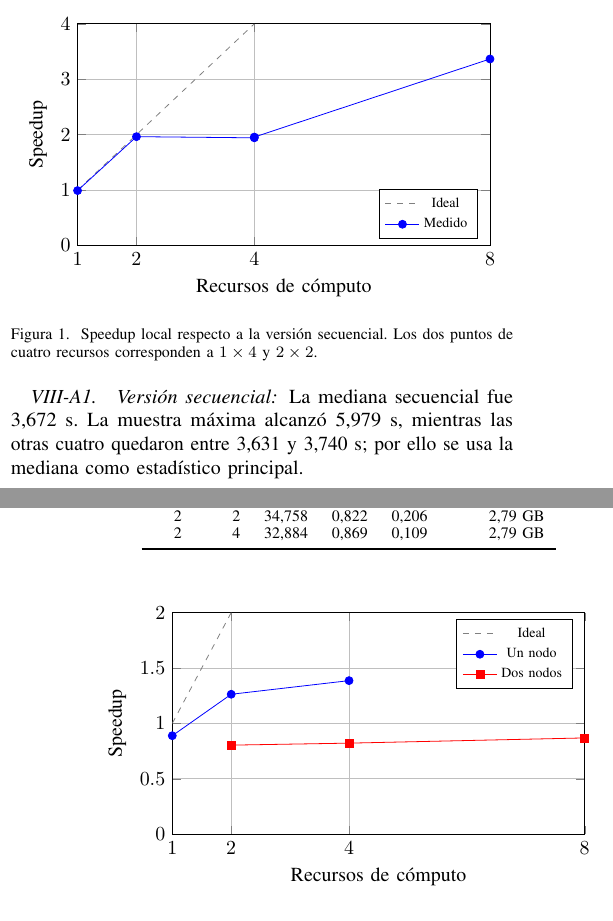
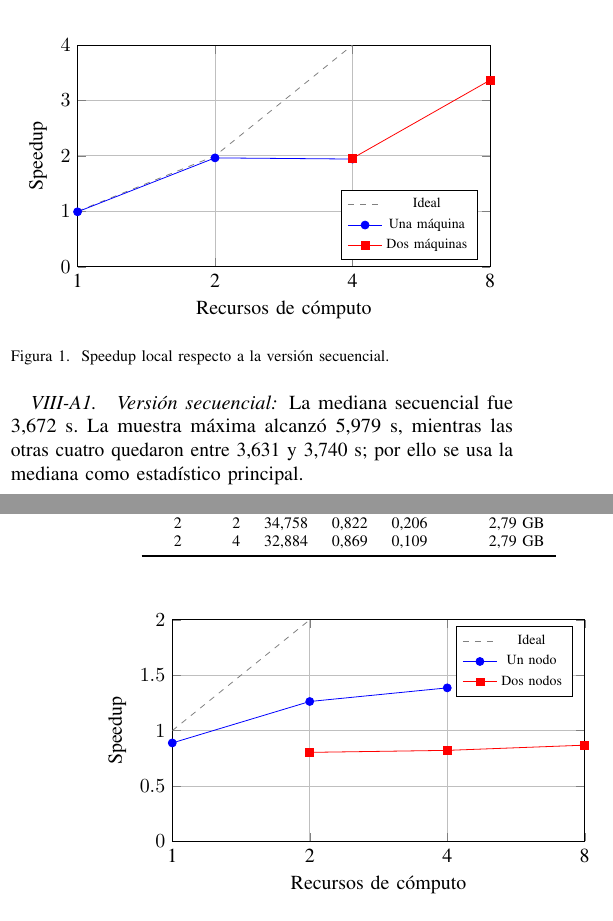
Before and after one commit to MatiasAGC/HPC-Schelling, a LaTeX paper (informe/main.tex, which reads informe/secciones/08_resultados.tex): two parts of the columns of pages 5 and 6 of 8, joined at a grey line, cut so that both start at the same text. Compiled offline with pdfLaTeX.

Commit message:
docs: corregir escala de graficas de speedup

```diff
--- a/informe/secciones/08_resultados.tex
+++ b/informe/secciones/08_resultados.tex
@@ -30,19 +30,24 @@ MPI & OMP & $T$ (s) & $S_p$ & $E_p$ \\
     height=0.62\columnwidth,
     xlabel={Recursos de cómputo},
     ylabel={Speedup},
+    xmode=log,
+    log basis x={2},
     xmin=1,xmax=8,
     ymin=0,ymax=4,
     xtick={1,2,4,8},
+    xticklabels={1,2,4,8},
     grid=major,
     legend style={font=\scriptsize,at={(0.97,0.03)},anchor=south east}
 ]
 \addplot[dashed,gray] coordinates {(1,1) (2,2) (4,4)};
 \addlegendentry{Ideal}
-\addplot[mark=*,blue] coordinates {(1,0.991) (2,1.964) (4,1.943) (4,1.957) (8,3.366)};
-\addlegendentry{Medido}
+\addplot[mark=*,blue] coordinates {(1,0.991) (2,1.964) (4,1.943)};
+\addlegendentry{Una máquina}
+\addplot[mark=square*,red] coordinates {(4,1.957) (8,3.366)};
+\addlegendentry{Dos máquinas}
 \end{axis}
 \end{tikzpicture}
-\caption{Speedup local respecto a la versión secuencial. Los dos puntos de cuatro recursos corresponden a $1\times4$ y $2\times2$.}
+\caption{Speedup local respecto a la versión secuencial.}
 \label{fig:speedup-local}
 \end{figure}
 
@@ -90,9 +95,12 @@ MPI & OMP & $T$ (s) & $S_p$ & $E_p$ & Comunicación \\
     height=0.62\columnwidth,
     xlabel={Recursos de cómputo},
     ylabel={Speedup},
+    xmode=log,
+    log basis x={2},
     xmin=1,xmax=8,
     ymin=0,ymax=2,
     xtick={1,2,4,8},
+    xticklabels={1,2,4,8},
     grid=major,
     legend style={font=\scriptsize,at={(0.97,0.97)},anchor=north east}
 ]
```
Also changed, not shown: informe/secciones/08_resultados.tex (3 more changed lines).
